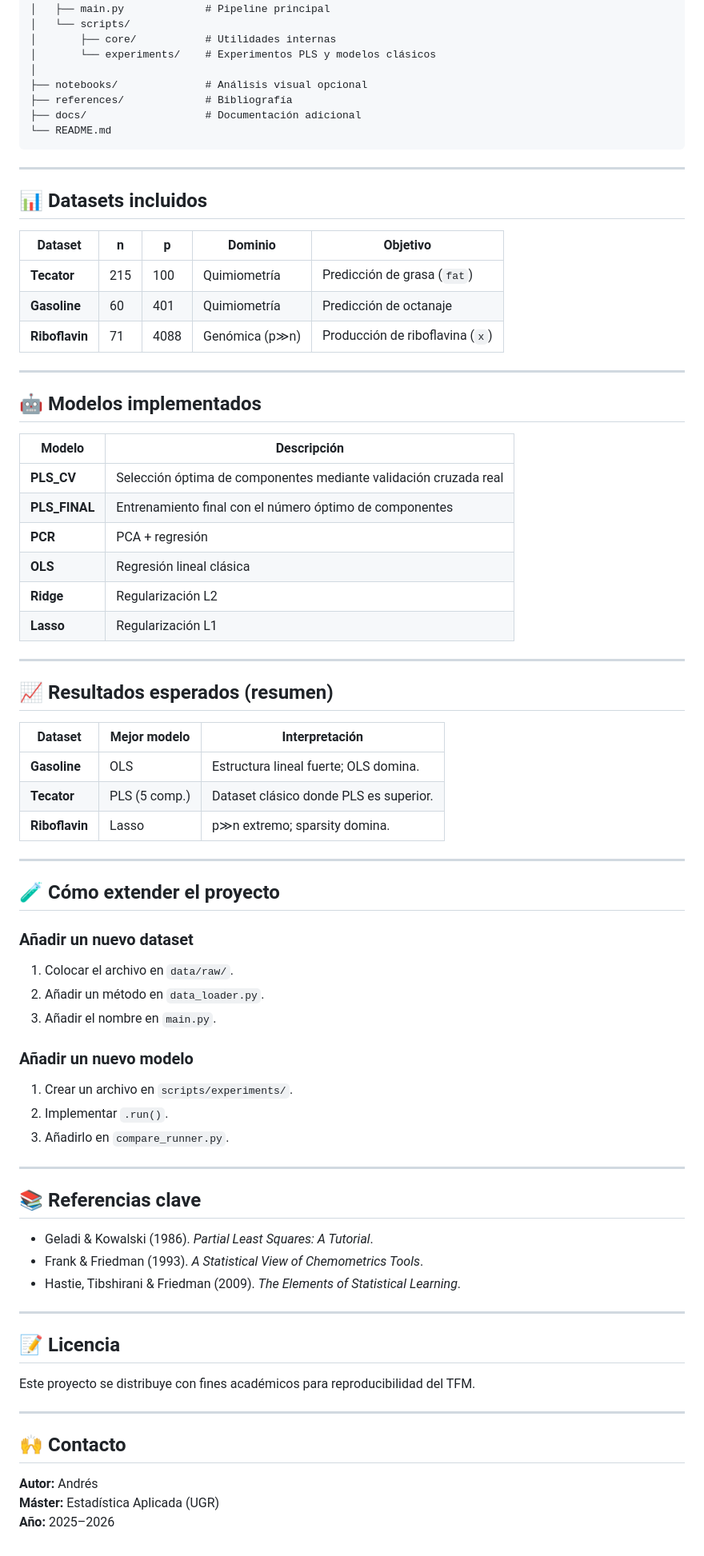
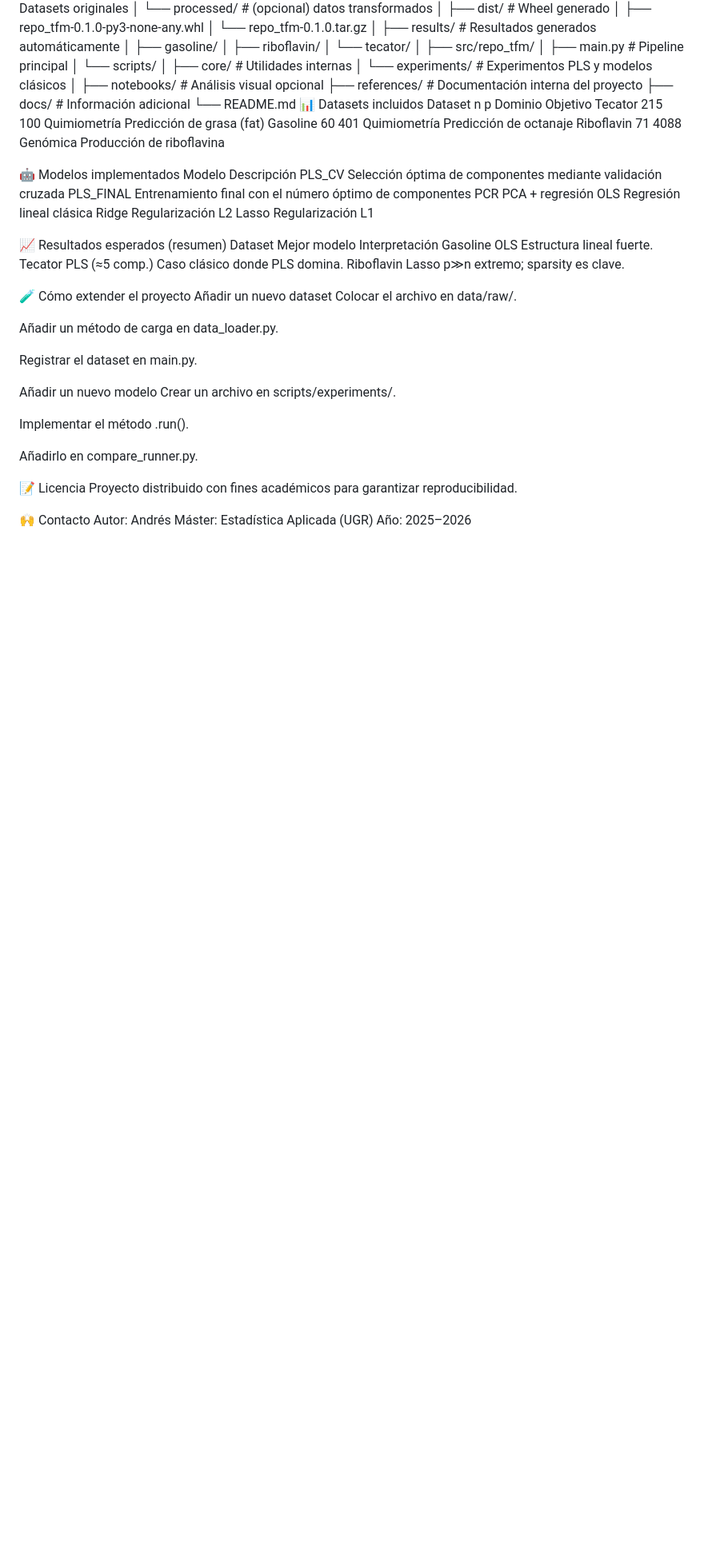
Before and after one commit to andresysturiz/TFM, a Markdown page: README.md, the part around one of its changes. Shown at 80% size. GitHub-like rendering; blank space fills up the shorter version.

````diff
--- a/README.md
+++ b/README.md
@@ -96,76 +84,52 @@ repo_TFM/
 │       └── experiments/    # Experimentos PLS y modelos clásicos
 │
 ├── notebooks/              # Análisis visual opcional
-├── references/             # Bibliografía
-├── docs/                   # Documentación adicional
+├── references/             # Documentación interna del proyecto
+├── docs/                   # Información adicional
 └── README.md
-```
+📊 Datasets incluidos
+Dataset	n	p	Dominio	Objetivo
+Tecator	215	100	Quimiometría	Predicción de grasa (fat)
+Gasoline	60	401	Quimiometría	Predicción de octanaje
+Riboflavin	71	4088	Genómica	Producción de riboflavina
 
----
 
-## 📊 Datasets incluidos
+🤖 Modelos implementados
+Modelo	Descripción
+PLS_CV	Selección óptima de componentes mediante validación cruzada
+PLS_FINAL	Entrenamiento final con el número óptimo de componentes
+PCR	PCA + regresión
+OLS	Regresión lineal clásica
+Ridge	Regularización L2
+Lasso	Regularización L1
 
-| Dataset | n | p | Dominio | Objetivo |
-|--------|---|---|----------|----------|
-| **Tecator** | 215 | 100 | Quimiometría | Predicción de grasa (`fat`) |
-| **Gasoline** | 60 | 401 | Quimiometría | Predicción de octanaje |
-| **Riboflavin** | 71 | 4088 | Genómica (p≫n) | Producción de riboflavina (`x`) |
 
----
+📈 Resultados esperados (resumen)
+Dataset	Mejor modelo	Interpretación
+Gasoline	OLS	Estructura lineal fuerte.
+Tecator	PLS (≈5 comp.)	Caso clásico donde PLS domina.
+Riboflavin	Lasso	p≫n extremo; sparsity es clave.
 
-## 🤖 Modelos implementados
 
-| Modelo | Descripción |
-|--------|-------------|
-| **PLS_CV** | Selección óptima de componentes mediante validación cruzada real |
-| **PLS_FINAL** | Entrenamiento final con el número óptimo de componentes |
-| **PCR** | PCA + regresión |
-| **OLS** | Regresión lineal clásica |
-| **Ridge** | Regularización L2 |
-| **Lasso** | Regularización L1 |
+🧪 Cómo extender el proyecto
+Añadir un nuevo dataset
+Colocar el archivo en data/raw/.
 
----
+Añadir un método de carga en data_loader.py.
 
-## 📈 Resultados esperados (resumen)
+Registrar el dataset en main.py.
 
-| Dataset | Mejor modelo | Interpretación |
-|---------|--------------|----------------|
-| **Gasoline** | OLS | Estructura lineal fuerte; OLS domina. |
-| **Tecator** | PLS (5 comp.) | Dataset clásico donde PLS es superior. |
-| **Riboflavin** | Lasso | p≫n extremo; sparsity domina. |
+Añadir un nuevo modelo
+Crear un archivo en scripts/experiments/.
 
----
+Implementar el método .run().
 
-## 🧪 Cómo extender el proyecto
+Añadirlo en compare_runner.py.
 
-### Añadir un nuevo dataset
-1. Colocar el archivo en `data/raw/`.
-2. Añadir un método en `data_loader.py`.
-3. Añadir el nombre en `main.py`.
+📝 Licencia
+Proyecto distribuido con fines académicos para garantizar reproducibilidad.
 
-### Añadir un nuevo modelo
-1. Crear un archivo en `scripts/experiments/`.
-2. Implementar `.run()`.
-3. Añadirlo en `compare_runner.py`.
-
----
-
-## 📚 Referencias clave
-
-- Geladi & Kowalski (1986). *Partial Least Squares: A Tutorial*.
-- Frank & Friedman (1993). *A Statistical View of Chemometrics Tools*.
-- Hastie, Tibshirani & Friedman (2009). *The Elements of Statistical Learning*.
-
----
-
-## 📝 Licencia
-
-Este proyecto se distribuye con fines académicos para reproducibilidad del TFM.
-
----
-
-## 🙌 Contacto
-
-**Autor:** Andrés
-**Máster:** Estadística Aplicada (UGR)
-**Año:** 2025–2026
+🙌 Contacto
+Autor: Andrés
+Máster: Estadística Aplicada (UGR)
+Año: 2025–2026
````
Also changed, not shown: other parts of README.md (+40 -52 lines).
